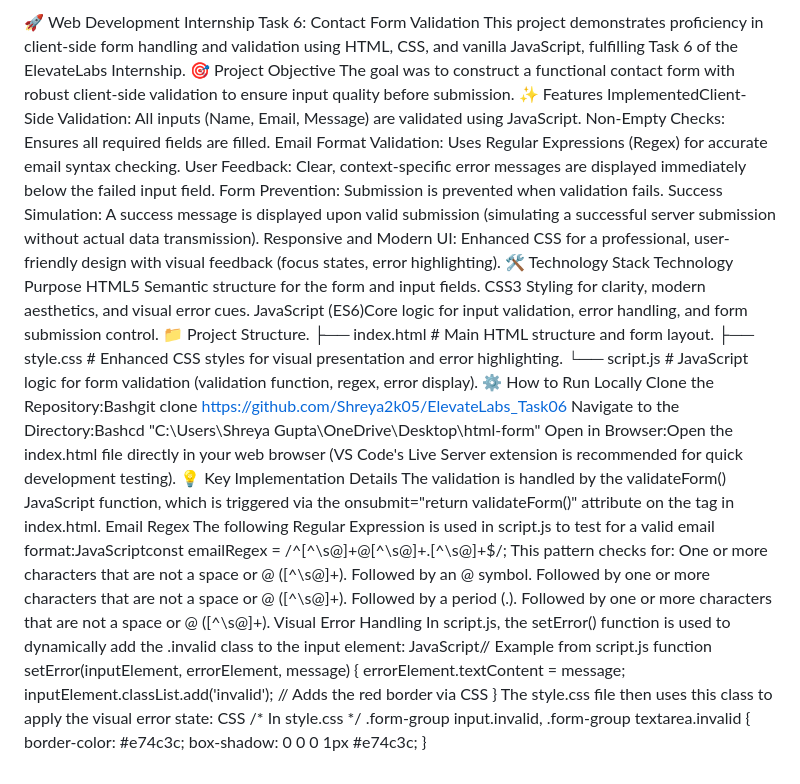
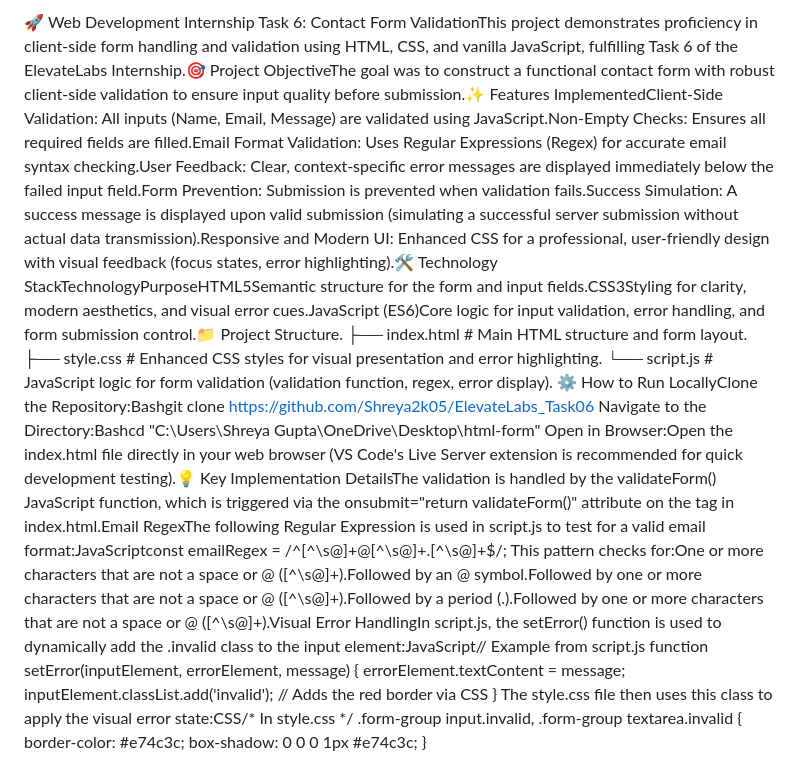
Before and after one commit to Shreya2k05/ElevateLabs_Task06, a Markdown page: README.md, the part around the change. Drawn GitHub-style.

```diff
--- a/README.md
+++ b/README.md
@@ -1,48 +1,16 @@
-🚀 Web Development Internship Task 6: Contact Form Validation
-This project demonstrates proficiency in client-side form handling and validation using HTML, CSS, and vanilla JavaScript, fulfilling Task 6 of the ElevateLabs Internship.
-🎯 Project Objective
-The goal was to construct a functional contact form with robust client-side validation to ensure input quality before submission.
-✨ Features
-ImplementedClient-Side Validation: All inputs (Name, Email, Message) are validated using JavaScript.
-Non-Empty Checks: Ensures all required fields are filled.
-Email Format Validation: Uses Regular Expressions (Regex) for accurate email syntax checking.
-User Feedback: Clear, context-specific error messages are displayed immediately below the failed input field.
-Form Prevention: Submission is prevented when validation fails.
-Success Simulation: A success message is displayed upon valid submission (simulating a successful server submission without actual data transmission).
-Responsive and Modern UI: Enhanced CSS for a professional, user-friendly design with visual feedback (focus states, error highlighting).
-🛠️ Technology Stack
-Technology              Purpose
-HTML5                   Semantic structure for the form and input fields.
-CSS3                    Styling for clarity, modern aesthetics, and visual error cues.
-JavaScript              (ES6)Core logic for input validation, error handling, and form submission control.
-📁 Project Structure.
+🚀 Web Development Internship Task 6: Contact Form ValidationThis project demonstrates proficiency in client-side form handling and validation using HTML, CSS, and vanilla JavaScript, fulfilling Task 6 of the ElevateLabs Internship.🎯 Project ObjectiveThe goal was to construct a functional contact form with robust client-side validation to ensure input quality before submission.✨ Features ImplementedClient-Side Validation: All inputs (Name, Email, Message) are validated using JavaScript.Non-Empty Checks: Ensures all required fields are filled.Email Format Validation: Uses Regular Expressions (Regex) for accurate email syntax checking.User Feedback: Clear, context-specific error messages are displayed immediately below the failed input field.Form Prevention: Submission is prevented when validation fails.Success Simulation: A success message is displayed upon valid submission (simulating a successful server submission without actual data transmission).Responsive and Modern UI: Enhanced CSS for a professional, user-friendly design with visual feedback (focus states, error highlighting).🛠️ Technology StackTechnologyPurposeHTML5Semantic structure for the form and input fields.CSS3Styling for clarity, modern aesthetics, and visual error cues.JavaScript (ES6)Core logic for input validation, error handling, and form submission control.📁 Project Structure.
 ├── index.html          # Main HTML structure and form layout.
 ├── style.css           # Enhanced CSS styles for visual presentation and error highlighting.
 └── script.js           # JavaScript logic for form validation (validation function, regex, error display).
-⚙️ How to Run Locally
-Clone the Repository:Bashgit clone https://github.com/Shreya2k05/ElevateLabs_Task06
+⚙️ How to Run LocallyClone the Repository:Bashgit clone https://github.com/Shreya2k05/ElevateLabs_Task06
 Navigate to the Directory:Bashcd "C:\Users\Shreya Gupta\OneDrive\Desktop\html-form"
-Open in Browser:Open the index.html file directly in your web browser (VS Code's Live Server extension is recommended for quick development testing).
-💡 Key Implementation Details
-The validation is handled by the validateForm() JavaScript function, which is triggered via the onsubmit="return validateForm()" attribute on the <form> tag in index.html.
-Email Regex
-The following Regular Expression is used in script.js to test for a valid email format:JavaScriptconst emailRegex = /^[^\s@]+@[^\s@]+\.[^\s@]+$/;
-This pattern checks for:
-One or more characters that are not a space or @ ([^\s@]+).
-Followed by an @ symbol.
-Followed by one or more characters that are not a space or @ ([^\s@]+).
-Followed by a period (.).
-Followed by one or more characters that are not a space or @ ([^\s@]+).
-Visual Error Handling
-In script.js, the setError() function is used to dynamically add the .invalid class to the input element:
-JavaScript// Example from script.js
+Open in Browser:Open the index.html file directly in your web browser (VS Code's Live Server extension is recommended for quick development testing).💡 Key Implementation DetailsThe validation is handled by the validateForm() JavaScript function, which is triggered via the onsubmit="return validateForm()" attribute on the <form> tag in index.html.Email RegexThe following Regular Expression is used in script.js to test for a valid email format:JavaScriptconst emailRegex = /^[^\s@]+@[^\s@]+\.[^\s@]+$/;
+This pattern checks for:One or more characters that are not a space or @ ([^\s@]+).Followed by an @ symbol.Followed by one or more characters that are not a space or @ ([^\s@]+).Followed by a period (.).Followed by one or more characters that are not a space or @ ([^\s@]+).Visual Error HandlingIn script.js, the setError() function is used to dynamically add the .invalid class to the input element:JavaScript// Example from script.js
 function setError(inputElement, errorElement, message) {
     errorElement.textContent = message;
     inputElement.classList.add('invalid'); // Adds the red border via CSS
 }
-The style.css file then uses this class to apply the visual error state:
-CSS
-/* In style.css */
+The style.css file then uses this class to apply the visual error state:CSS/* In style.css */
 .form-group input.invalid,
 .form-group textarea.invalid {
     border-color: #e74c3c;
```
